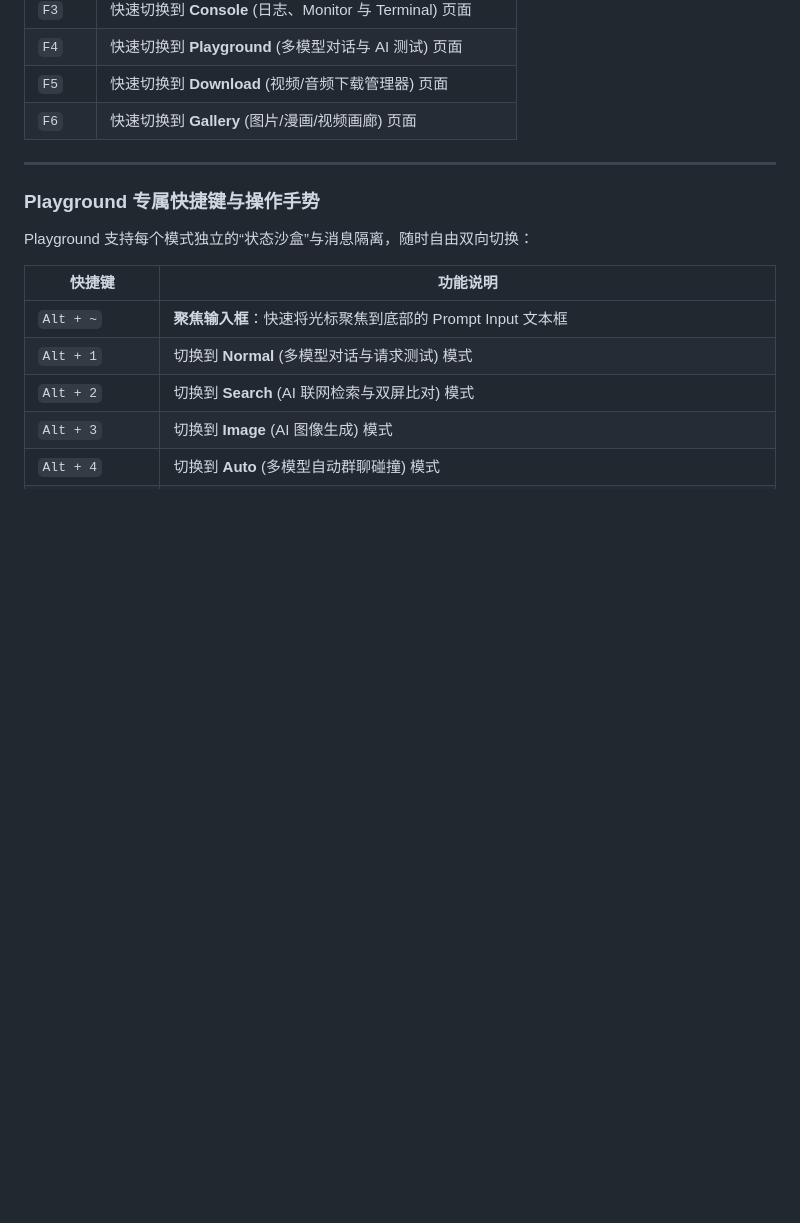
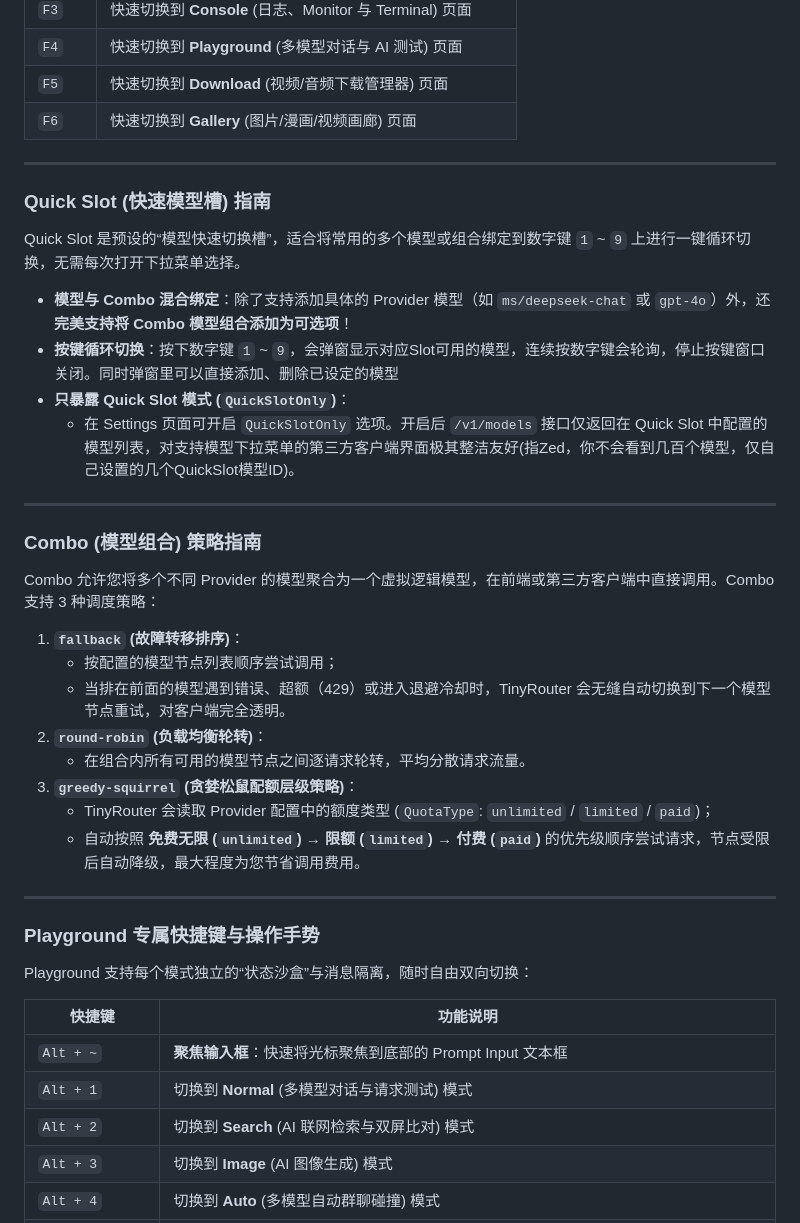
Before and after one commit to Darkstarrd-dev/tinyrouter, a Markdown page: README.md, the part around one of its changes. GitHub-like rendering; blank space fills up the shorter version.

```diff
--- a/README.md
+++ b/README.md
@@ -50,6 +60,32 @@ TinyRouter 是一个极轻量级的本地端 AI 工具箱与 API 代理引擎。
 
 ---
 
+### Quick Slot (快速模型槽) 指南
+
+Quick Slot 是预设的“模型快速切换槽”，适合将常用的多个模型或组合绑定到数字键 `1` ~ `9` 上进行一键循环切换，无需每次打开下拉菜单选择。
+
+- **模型与 Combo 混合绑定**：除了支持添加具体的 Provider 模型（如 `ms/deepseek-chat` 或 `gpt-4o`）外，还**完美支持将 Combo 模型组合添加为可选项**！
+- **按键循环切换**：按下数字键 `1` ~ `9`，会弹窗显示对应Slot可用的模型，连续按数字键会轮询，停止按键窗口关闭。同时弹窗里可以直接添加、删除已设定的模型
+- **只暴露 Quick Slot 模式 (`QuickSlotOnly`)**：
+  - 在 Settings 页面可开启 `QuickSlotOnly` 选项。开启后 `/v1/models` 接口仅返回在 Quick Slot 中配置的模型列表，对支持模型下拉菜单的第三方客户端界面极其整洁友好(指Zed，你不会看到几百个模型，仅自己设置的几个QuickSlot模型ID)。
+
+---
+
+### Combo (模型组合) 策略指南
+
+Combo 允许您将多个不同 Provider 的模型聚合为一个虚拟逻辑模型，在前端或第三方客户端中直接调用。Combo 支持 3 种调度策略：
+
+1. **`fallback` (故障转移排序)**：
+   - 按配置的模型节点列表顺序尝试调用；
+   - 当排在前面的模型遇到错误、超额（429）或进入退避冷却时，TinyRouter 会无缝自动切换到下一个模型节点重试，对客户端完全透明。
+2. **`round-robin` (负载均衡轮转)**：
+   - 在组合内所有可用的模型节点之间逐请求轮转，平均分散请求流量。
+3. **`greedy-squirrel` (贪婪松鼠配额层级策略)**：
+   - TinyRouter 会读取 Provider 配置中的额度类型 (`QuotaType`: `unlimited` / `limited` / `paid`)；
+   - 自动按照 **免费无限 (`unlimited`) → 限额 (`limited`) → 付费 (`paid`)** 的优先级顺序尝试请求，节点受限后自动降级，最大程度为您节省调用费用。
+
+---
+
 ### Playground 专属快捷键与操作手势
 
 Playground 支持每个模式独立的“状态沙盒”与消息隔离，随时自由双向切换：
```
Also changed, not shown: other parts of README.md (+44 -25 lines), README_EN.md (added, +148 -0 lines).
